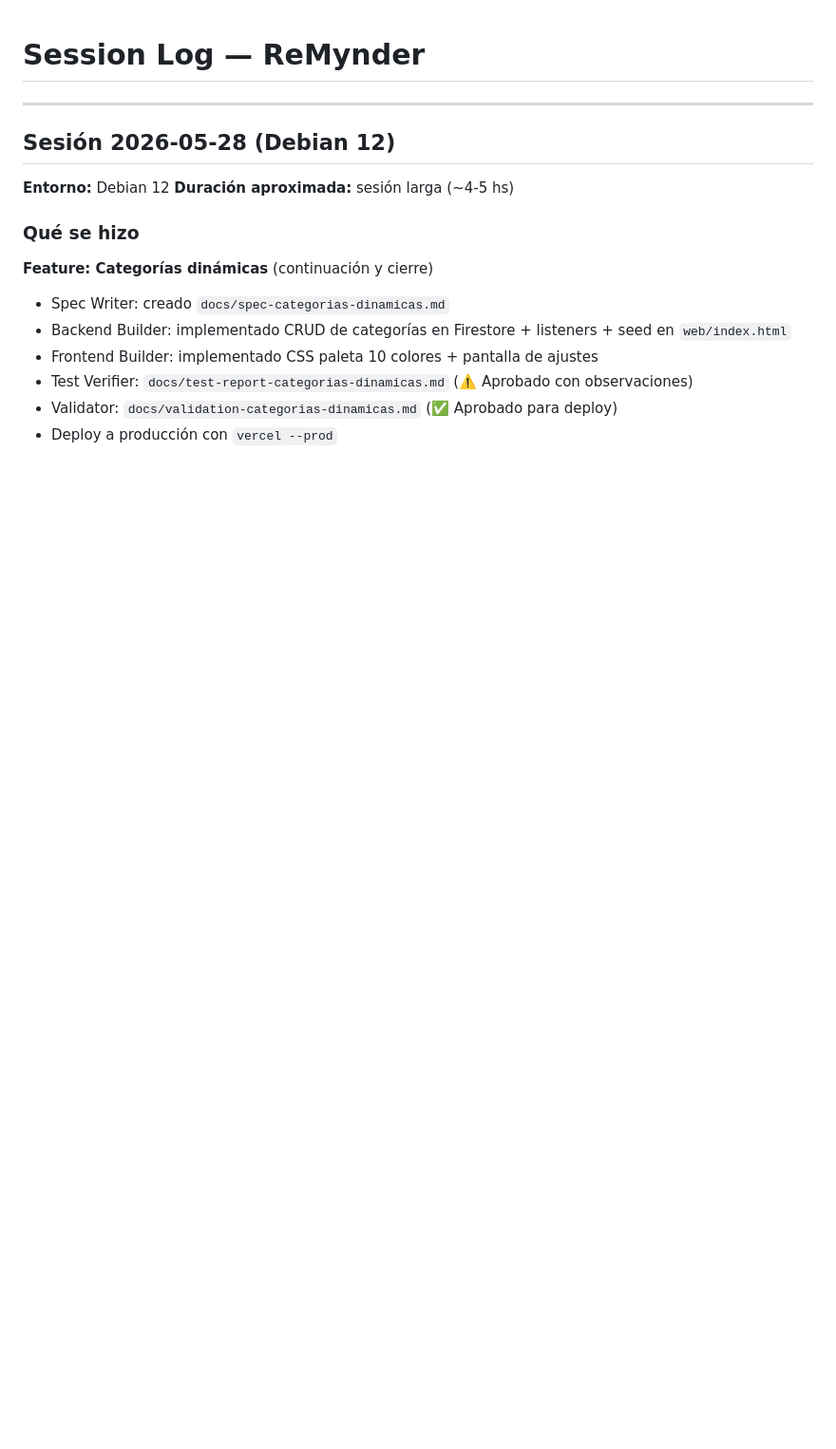
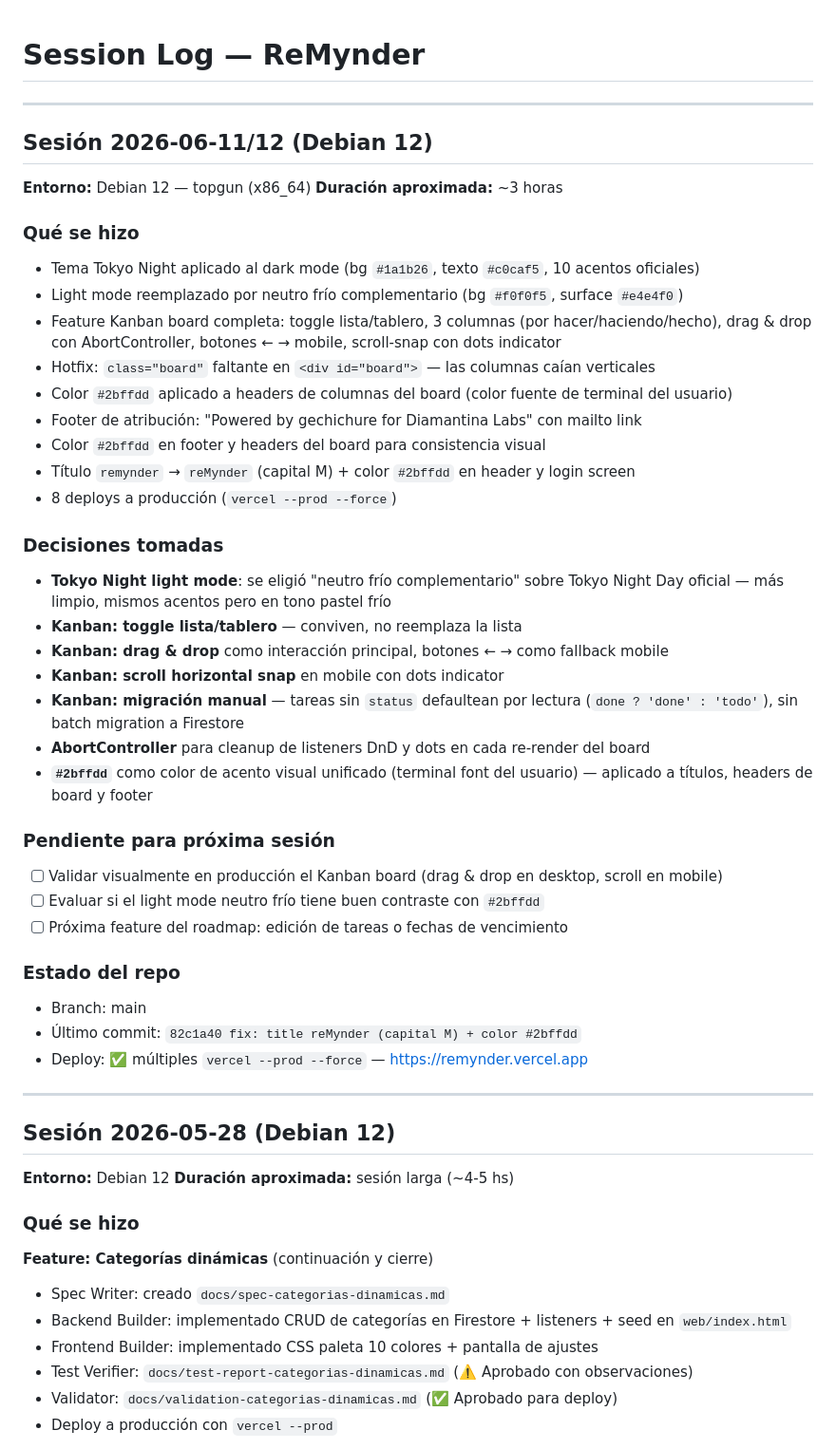
Before and after one commit to m4verick-uy/reMynder, a Markdown page: docs/session-log.md, the part around the change. Shown at 95% size. Rendered like a GitHub page; blank space fills up the shorter version.

Commit message:
log: sesión 2026-06-11/12

```diff
--- a/docs/session-log.md
+++ b/docs/session-log.md
@@ -1,4 +1,40 @@
 # Session Log — ReMynder
+
+---
+
+## Sesión 2026-06-11/12 (Debian 12)
+**Entorno:** Debian 12 — topgun (x86_64)
+**Duración aproximada:** ~3 horas
+
+### Qué se hizo
+- Tema Tokyo Night aplicado al dark mode (bg `#1a1b26`, texto `#c0caf5`, 10 acentos oficiales)
+- Light mode reemplazado por neutro frío complementario (bg `#f0f0f5`, surface `#e4e4f0`)
+- Feature Kanban board completa: toggle lista/tablero, 3 columnas (por hacer/haciendo/hecho), drag & drop con AbortController, botones ← → mobile, scroll-snap con dots indicator
+- Hotfix: `class="board"` faltante en `<div id="board">` — las columnas caían verticales
+- Color `#2bffdd` aplicado a headers de columnas del board (color fuente de terminal del usuario)
+- Footer de atribución: "Powered by gechichure for Diamantina Labs" con mailto link
+- Color `#2bffdd` en footer y headers del board para consistencia visual
+- Título `remynder` → `reMynder` (capital M) + color `#2bffdd` en header y login screen
+- 8 deploys a producción (`vercel --prod --force`)
+
+### Decisiones tomadas
+- **Tokyo Night light mode**: se eligió "neutro frío complementario" sobre Tokyo Night Day oficial — más limpio, mismos acentos pero en tono pastel frío
+- **Kanban: toggle lista/tablero** — conviven, no reemplaza la lista
+- **Kanban: drag & drop** como interacción principal, botones ← → como fallback mobile
+- **Kanban: scroll horizontal snap** en mobile con dots indicator
+- **Kanban: migración manual** — tareas sin `status` defaultean por lectura (`done ? 'done' : 'todo'`), sin batch migration a Firestore
+- **AbortController** para cleanup de listeners DnD y dots en cada re-render del board
+- **`#2bffdd`** como color de acento visual unificado (terminal font del usuario) — aplicado a títulos, headers de board y footer
+
+### Pendiente para próxima sesión
+- [ ] Validar visualmente en producción el Kanban board (drag & drop en desktop, scroll en mobile)
+- [ ] Evaluar si el light mode neutro frío tiene buen contraste con `#2bffdd`
+- [ ] Próxima feature del roadmap: edición de tareas o fechas de vencimiento
+
+### Estado del repo
+- Branch: main
+- Último commit: `82c1a40 fix: title reMynder (capital M) + color #2bffdd`
+- Deploy: ✅ múltiples `vercel --prod --force` — https://remynder.vercel.app
 
 ---
 
```
